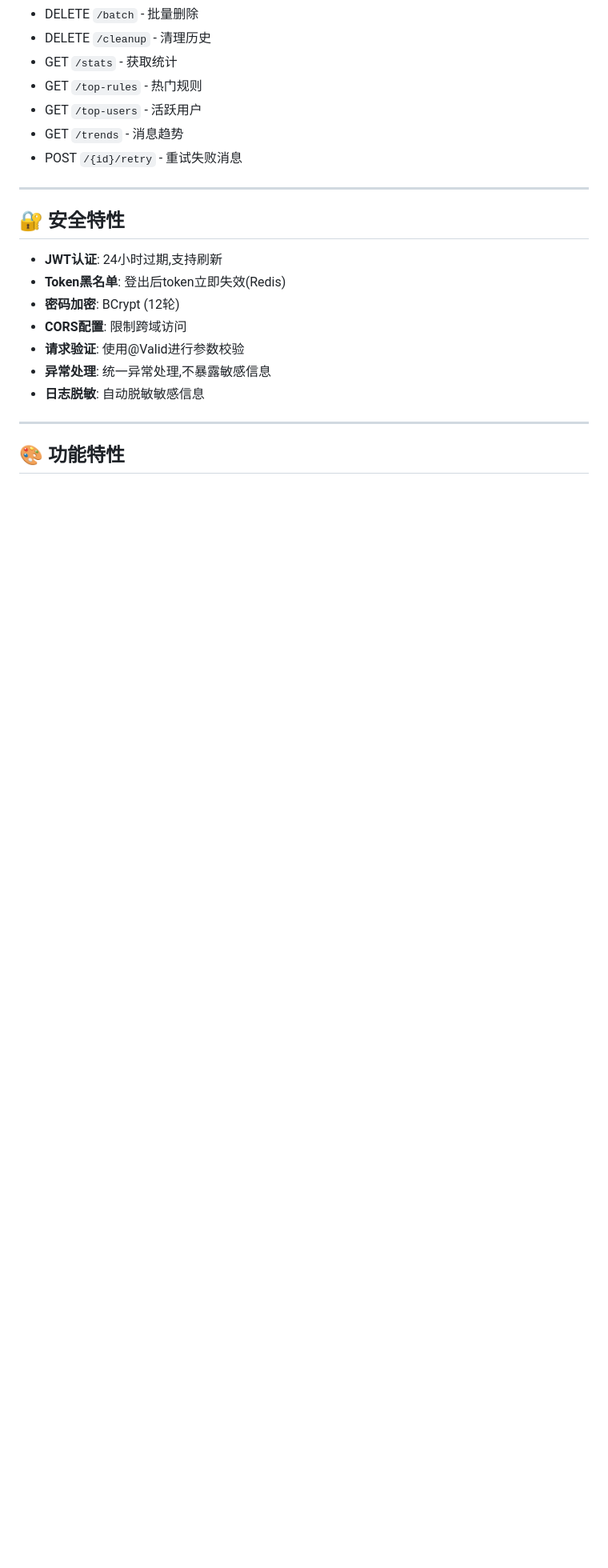
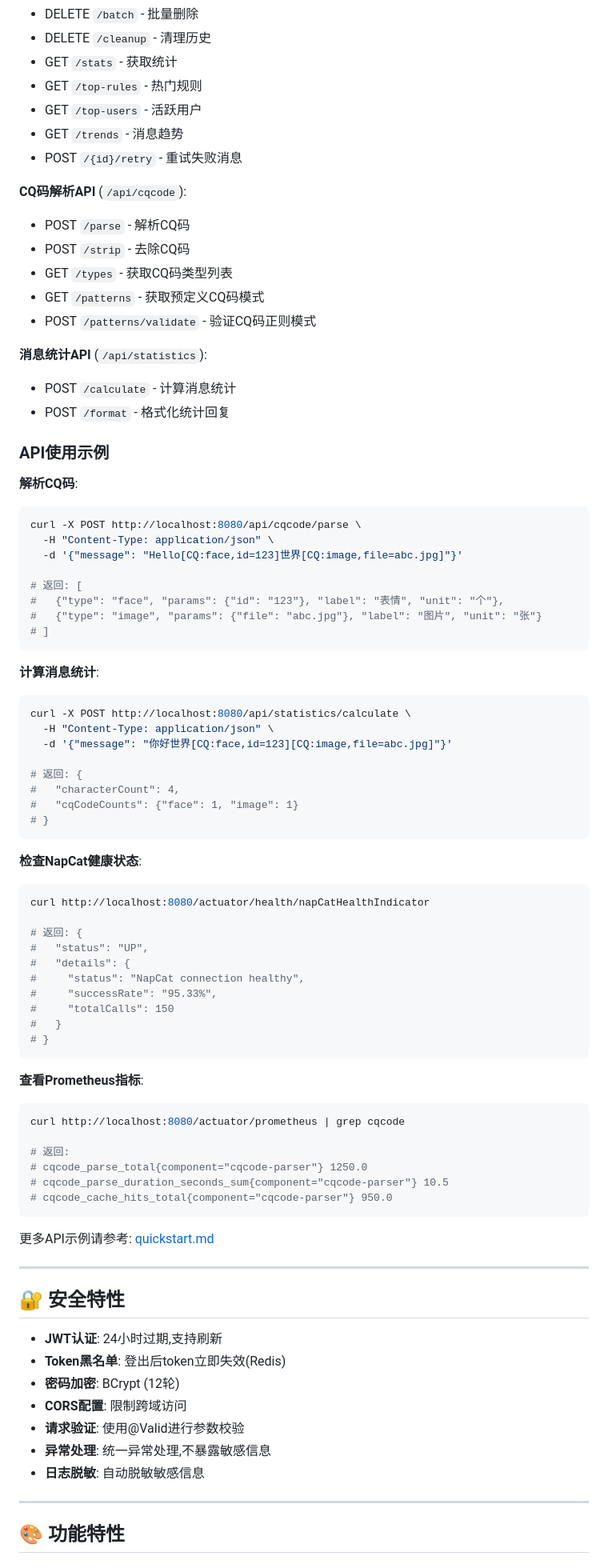
Before and after one commit to zexinxu0604/specqq, a Markdown page: README.md, the part around one of its changes. Shown at 80% size. Drawn GitHub-style; blank space fills up the shorter version.

````diff
--- a/README.md
+++ b/README.md
@@ -388,6 +407,69 @@ VITE_API_BASE_URL=http://localhost:8080/api
 - GET `/trends` - 消息趋势
 - POST `/{id}/retry` - 重试失败消息
 
+**CQ码解析API** (`/api/cqcode`):
+- POST `/parse` - 解析CQ码
+- POST `/strip` - 去除CQ码
+- GET `/types` - 获取CQ码类型列表
+- GET `/patterns` - 获取预定义CQ码模式
+- POST `/patterns/validate` - 验证CQ码正则模式
+
+**消息统计API** (`/api/statistics`):
+- POST `/calculate` - 计算消息统计
+- POST `/format` - 格式化统计回复
+
+### API使用示例
+
+**解析CQ码**:
+```bash
+curl -X POST http://localhost:8080/api/cqcode/parse \
+  -H "Content-Type: application/json" \
+  -d '{"message": "Hello[CQ:face,id=123]世界[CQ:image,file=abc.jpg]"}'
+
+# 返回: [
+#   {"type": "face", "params": {"id": "123"}, "label": "表情", "unit": "个"},
+#   {"type": "image", "params": {"file": "abc.jpg"}, "label": "图片", "unit": "张"}
+# ]
+```
+
+**计算消息统计**:
+```bash
+curl -X POST http://localhost:8080/api/statistics/calculate \
+  -H "Content-Type: application/json" \
+  -d '{"message": "你好世界[CQ:face,id=123][CQ:image,file=abc.jpg]"}'
+
+# 返回: {
+#   "characterCount": 4,
+#   "cqCodeCounts": {"face": 1, "image": 1}
+# }
+```
+
+**检查NapCat健康状态**:
+```bash
+curl http://localhost:8080/actuator/health/napCatHealthIndicator
+
+# 返回: {
+#   "status": "UP",
+#   "details": {
+#     "status": "NapCat connection healthy",
+#     "successRate": "95.33%",
+#     "totalCalls": 150
+#   }
+# }
+```
+
+**查看Prometheus指标**:
+```bash
+curl http://localhost:8080/actuator/prometheus | grep cqcode
+
+# 返回:
+# cqcode_parse_total{component="cqcode-parser"} 1250.0
+# cqcode_parse_duration_seconds_sum{component="cqcode-parser"} 10.5
+# cqcode_cache_hits_total{component="cqcode-parser"} 950.0
+```
+
+更多API示例请参考: [quickstart.md](specs/002-napcat-cqcode-parser/quickstart.md#-api-examples-curl)
+
 ---
 
 ## 🔐 安全特性
````
Also changed, not shown: other parts of README.md (+45 -1 lines), specs/002-napcat-cqcode-parser/tasks.md (+3 -1 lines).
